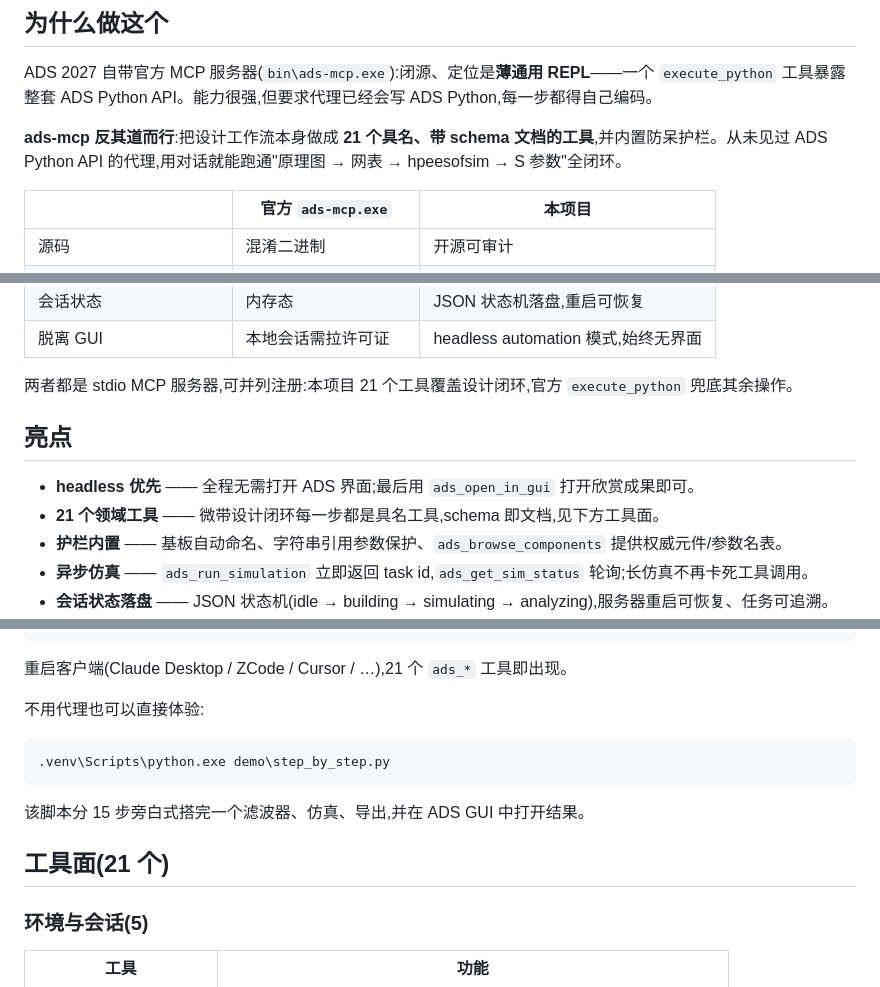
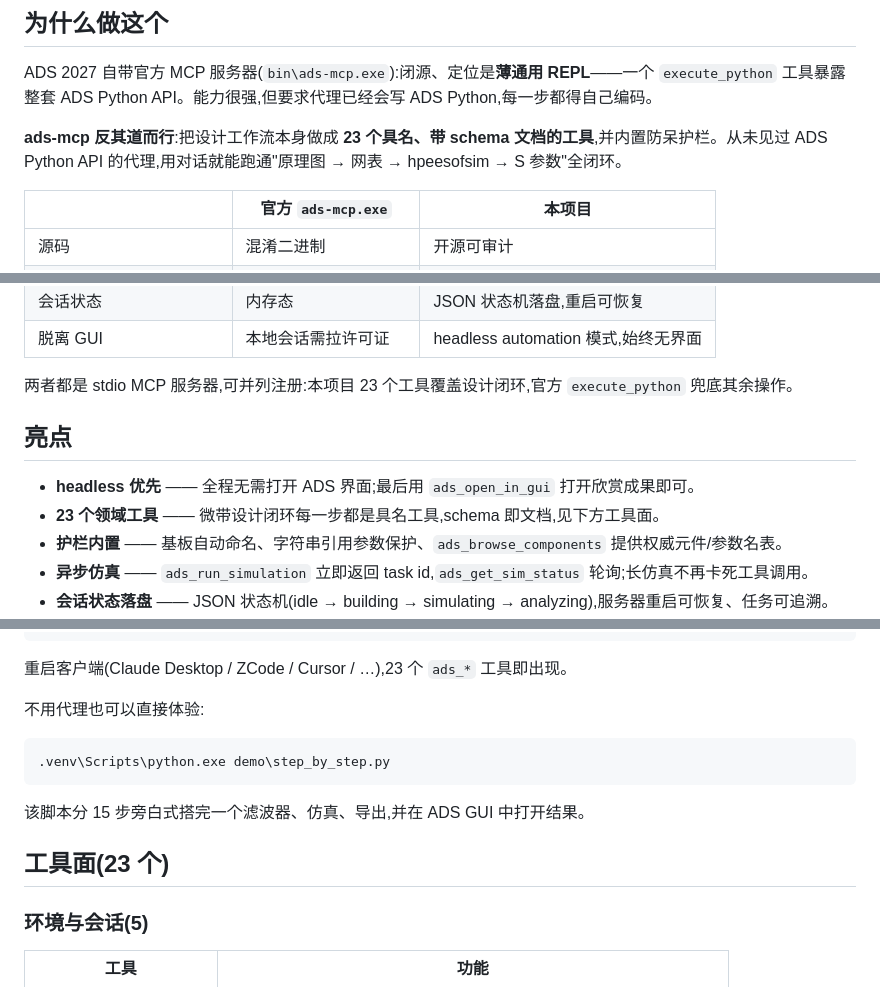
Before and after one commit to Lavaxzyh/ads-mcp, a Markdown page: README.zh-CN.md, 3 parts joined by grey strips. GitHub-like rendering.

````diff
--- a/README.zh-CN.md
+++ b/README.zh-CN.md
@@ -18,7 +18,7 @@
 
 ADS 2027 自带官方 MCP 服务器(`bin\ads-mcp.exe`):闭源、定位是**薄通用 REPL**——一个 `execute_python` 工具暴露整套 ADS Python API。能力很强,但要求代理已经会写 ADS Python,每一步都得自己编码。
 
-**ads-mcp 反其道而行**:把设计工作流本身做成 **21 个具名、带 schema 文档的工具**,并内置防呆护栏。从未见过 ADS Python API 的代理,用对话就能跑通"原理图 → 网表 → hpeesofsim → S 参数"全闭环。
+**ads-mcp 反其道而行**:把设计工作流本身做成 **23 个具名、带 schema 文档的工具**,并内置防呆护栏。从未见过 ADS Python API 的代理,用对话就能跑通"原理图 → 网表 → hpeesofsim → S 参数"全闭环。
 
 | | 官方 `ads-mcp.exe` | 本项目 |
 |---|---|---|
@@ -30,12 +30,12 @@ ADS 2027 自带官方 MCP 服务器(`bin\ads-mcp.exe`):闭源、定位是**薄
 | 会话状态 | 内存态 | JSON 状态机落盘,重启可恢复 |
 | 脱离 GUI | 本地会话需拉许可证 | headless automation 模式,始终无界面 |
 
-两者都是 stdio MCP 服务器,可并列注册:本项目 21 个工具覆盖设计闭环,官方 `execute_python` 兜底其余操作。
+两者都是 stdio MCP 服务器,可并列注册:本项目 23 个工具覆盖设计闭环,官方 `execute_python` 兜底其余操作。
 
 ## 亮点
 
 - **headless 优先** —— 全程无需打开 ADS 界面;最后用 `ads_open_in_gui` 打开欣赏成果即可。
-- **21 个领域工具** —— 微带设计闭环每一步都是具名工具,schema 即文档,见下方工具面。
+- **23 个领域工具** —— 微带设计闭环每一步都是具名工具,schema 即文档,见下方工具面。
 - **护栏内置** —— 基板自动命名、字符串引用参数保护、`ads_browse_components` 提供权威元件/参数名表。
 - **异步仿真** —— `ads_run_simulation` 立即返回 task id,`ads_get_sim_status` 轮询;长仿真不再卡死工具调用。
 - **会话状态落盘** —— JSON 状态机(idle → building → simulating → analyzing),服务器重启可恢复、任务可追溯。
@@ -68,7 +68,7 @@ cd ads-mcp
 }
 ```
 
-重启客户端(Claude Desktop / ZCode / Cursor / …),21 个 `ads_*` 工具即出现。
+重启客户端(Claude Desktop / ZCode / Cursor / …),23 个 `ads_*` 工具即出现。
 
 不用代理也可以直接体验:
 
@@ -78,7 +78,7 @@ cd ads-mcp
 
 该脚本分 15 步旁白式搭完一个滤波器、仿真、导出,并在 ADS GUI 中打开结果。
 
-## 工具面(21 个)
+## 工具面(23 个)
 
 ### 环境与会话(5)
 
````
Also changed, not shown: other parts of README.zh-CN.md (+2 -2 lines), README.md (+5 -5 lines).
